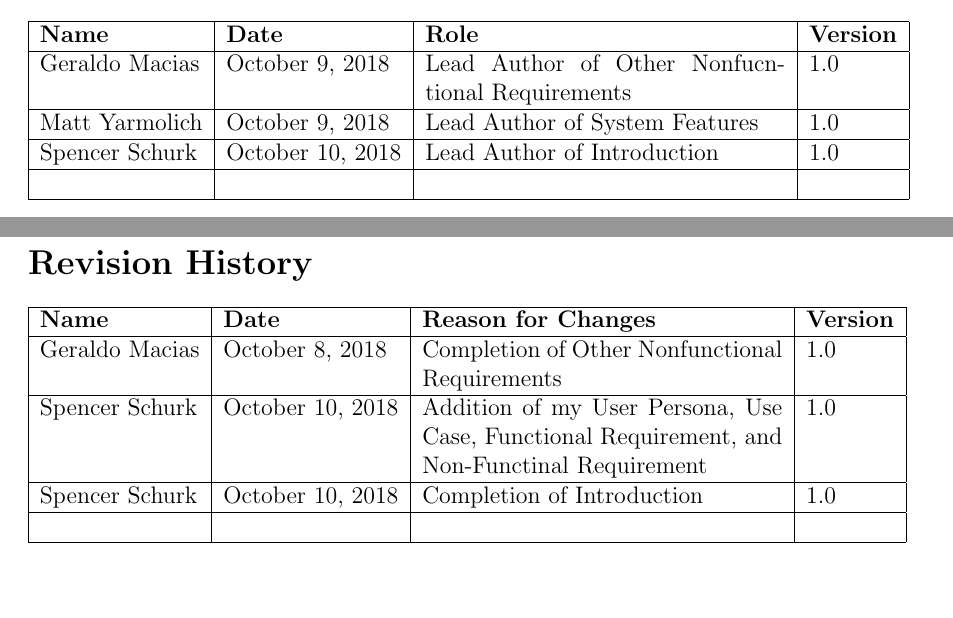
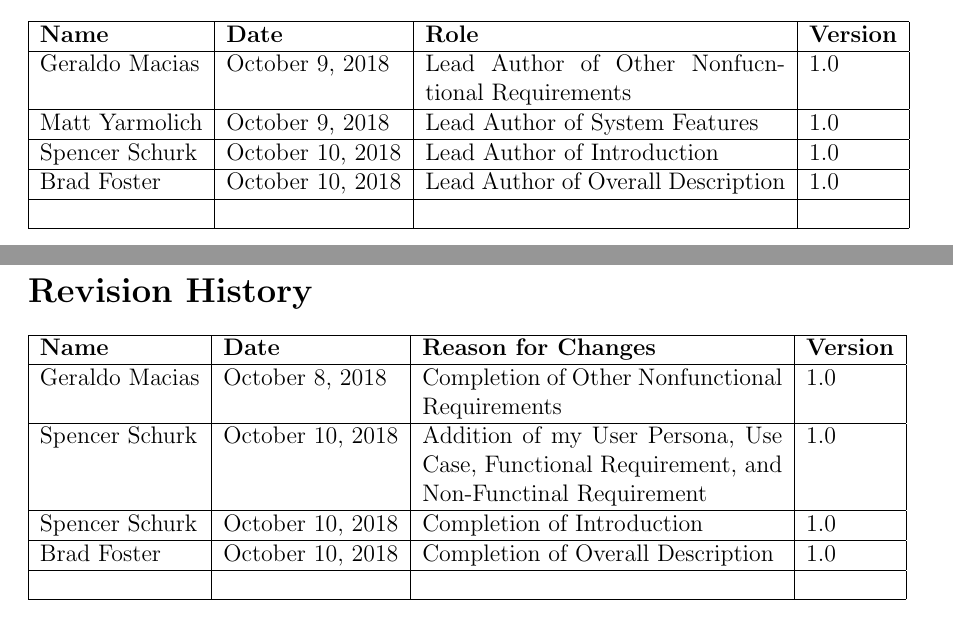
Before and after one commit to JakeVz/CSC402_SRS, a LaTeX document (SRS.tex): two parts of pages 3 and 4 of 21, joined at a grey line, cut so that both start at the same text, the shorter picture padded with empty space. Compiled offline with pdfLaTeX.

Commit message:
Marked Territory

```diff
--- a/SRS.tex
+++ b/SRS.tex
@@ -53,6 +53,8 @@ Matt Yarmolich&October 9, 2018&Lead Author of System Features&1.0\\
 \hline
 Spencer Schurk&October 10, 2018&Lead Author of Introduction&1.0\\
 \hline
+Brad Foster&October 10, 2018&Lead Author of Overall Description&1.0\\
+\hline
 &&&\\
 \hline
 \end{tabular}
@@ -67,6 +69,8 @@ Geraldo Macias&October 8, 2018&Completion of Other Nonfunctional Requirements&1.
 Spencer Schurk&October 10, 2018&Addition of my User Persona, Use Case, Functional Requirement, and Non-Functinal Requirement&1.0\\
 \hline
 Spencer Schurk&October 10, 2018&Completion of Introduction&1.0\\
+\hline
+Brad Foster&October 10, 2018&Completion of Overall Description&1.0\\
 \hline
 &&&\\
 \hline
```
